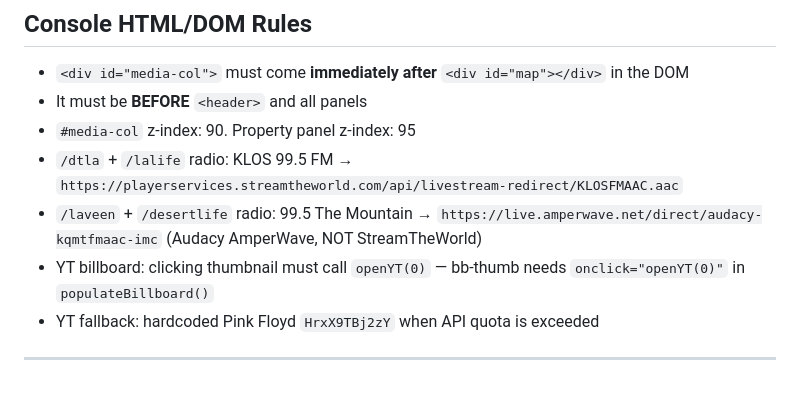
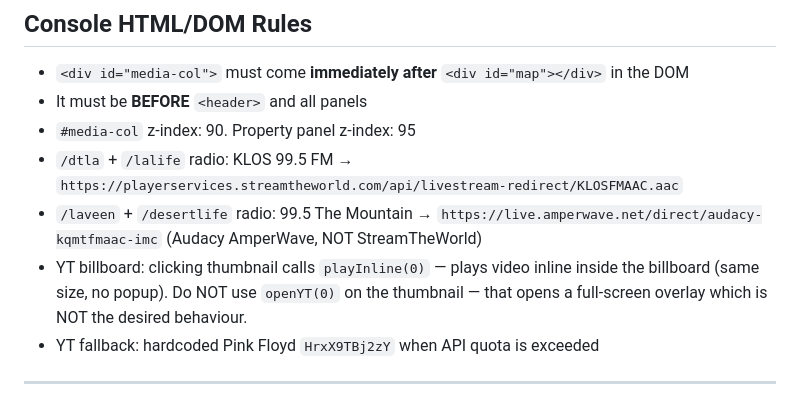
Before and after one commit to vikpuri/vikpuri.github.io, a Markdown page: CLAUDE.md, the part around the change. Rendered like a GitHub page.

Commit message:
CLAUDE.md: document inline YT playback rule

```diff
--- a/CLAUDE.md
+++ b/CLAUDE.md
@@ -52,7 +52,7 @@ If a change touches the map, Mapbox constructor, or `map.on('load',...)` — **s
 - `#media-col` z-index: 90. Property panel z-index: 95
 - `/dtla` + `/lalife` radio: KLOS 99.5 FM → `https://playerservices.streamtheworld.com/api/livestream-redirect/KLOSFMAAC.aac`
 - `/laveen` + `/desertlife` radio: 99.5 The Mountain → `https://live.amperwave.net/direct/audacy-kqmtfmaac-imc` (Audacy AmperWave, NOT StreamTheWorld)
-- YT billboard: clicking thumbnail must call `openYT(0)` — bb-thumb needs `onclick="openYT(0)"` in `populateBillboard()`
+- YT billboard: clicking thumbnail calls `playInline(0)` — plays video inline inside the billboard (same size, no popup). Do NOT use `openYT(0)` on the thumbnail — that opens a full-screen overlay which is NOT the desired behaviour.
 - YT fallback: hardcoded Pink Floyd `HrxX9TBj2zY` when API quota is exceeded
 
 ---
```
